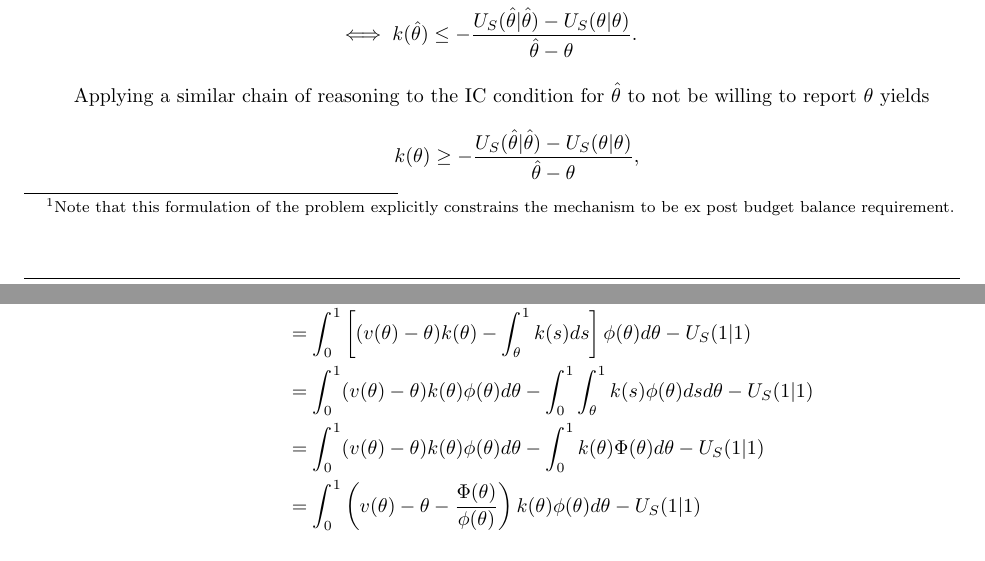
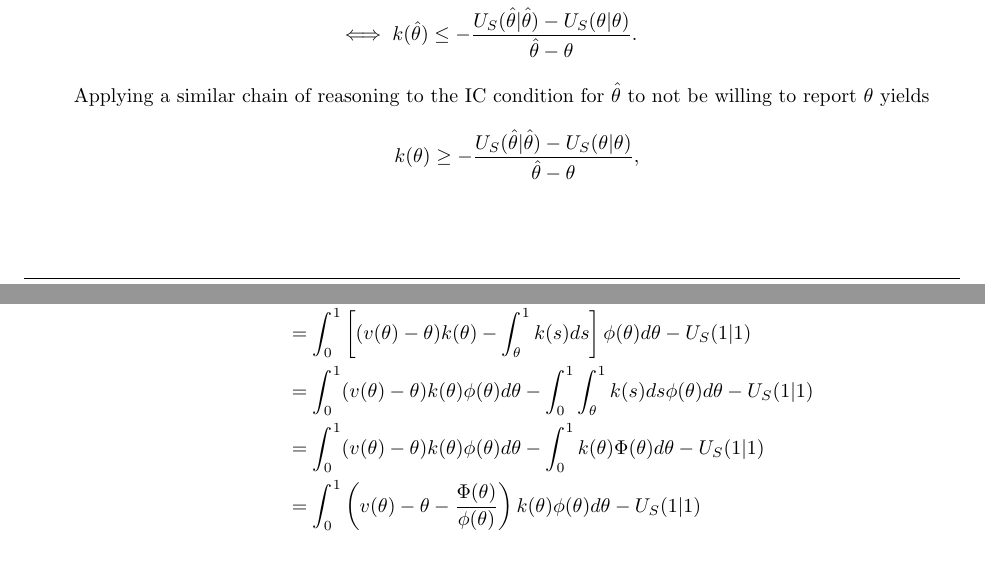
Before and after one commit to electronicgore/mechdesign, a LaTeX problem sheet (homework/L6_exercises.tex): two parts of pages 1 and 2 of 8, joined at a grey line, cut so that both start at the same text. Compiled offline with pdfLaTeX.

Commit message:
L6 pset small edit

```diff
--- a/homework/L6_exercises.tex
+++ b/homework/L6_exercises.tex
@@ -99,12 +99,13 @@
 
 \section{Optimal Procurement Mechanism}
 	% NU 410-3 2019, ps6 q3
-	Consider an inverted setting to the one discussed in the lecture: a seller now has an item of some privately known quality $\theta \in [0,1]$. Here $\theta$ also equals the seller's valuation of the item, and the buyer's valuation is given by $v(\theta) > \theta$. The \emph{buyer} designs a direct revelation mechanism $(k,t)$ to purchase this item, where $k(\theta)$ is the probability of trade and $t(\theta)$ is the payment from the buyer to the seller.\footnote{Note that this formulation of the problem explicitly constrains the mechanism to be ex post budget balance requirement.} Players' expected utilities given the seller's true type $\theta$ and the seller's report $\hat{\theta}$ are then given by
+	Consider an inverted setting to the one discussed in the lecture: a seller now has an item of some privately known quality $\theta \in [0,1]$. Here $\theta$ also equals the seller's valuation of the item, and the buyer's valuation is given by $v(\theta) > \theta$. The \emph{buyer} designs a direct revelation mechanism $(k,t)$ to purchase this item, where $k(\theta)$ is the probability of trade and $t(\theta)$ is the payment from the buyer to the seller. Players' expected utilities given the seller's true type $\theta$ and the seller's report $\hat{\theta}$ are then given by
 	\begin{align*}
 		U_S(\hat{\theta}|\theta) &= -\theta k(\hat{\theta}) + t(\hat{\theta}),
 		\\
 		U_B(\hat{\theta}|\theta) &= v(\theta) k(\hat{\theta}) - t(\hat{\theta}).
 	\end{align*}
+	%NOTE: to be clear, this is not a budget balance restriction, this is the accounting condition
 	\begin{enumerate}
 		\item Show that for an allocation rule $k(\theta)$ to be IC for the seller, it must be weakly \emph{decreasing} in $\theta$.
 		\item ERP implies that the payoff of the seller of type $\theta$ can be written as $U_S(\theta|\theta) = U_S(1|1) + \int_{\theta}^{1} k(s) ds $. Using this expression, show that the buyer's expected utility in any IC DRM $(k,t)$ is given by:
@@ -155,7 +156,7 @@
 		\\
 		&=\int_0^1 \left[(v(\theta)-\theta)k(\theta)-\int_\theta^1k(s)ds \right] \phi(\theta)d\theta-U_S(1|1)
 		\\
-		&=\int_0^1(v(\theta)-\theta)k(\theta)\phi(\theta)d\theta  -\int_0^1\int_\theta^1k(s) \phi(\theta) ds d\theta-U_S(1|1)
+		&=\int_0^1(v(\theta)-\theta)k(\theta)\phi(\theta)d\theta  -\int_0^1\int_\theta^1k(s) ds \phi(\theta) d\theta-U_S(1|1)
 		\\
 		%&=\int_0^1(v(\theta)-\theta)k(\theta)\phi(\theta)d\theta  -\int_0^1\int_0^s k(\theta) \phi(\theta) d\theta ds-U_S(1)
 		%\\
```
